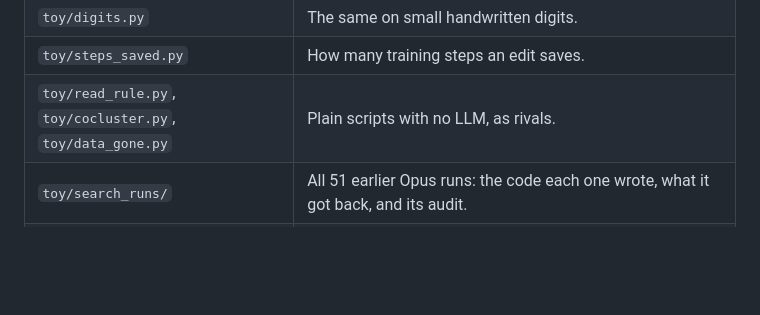
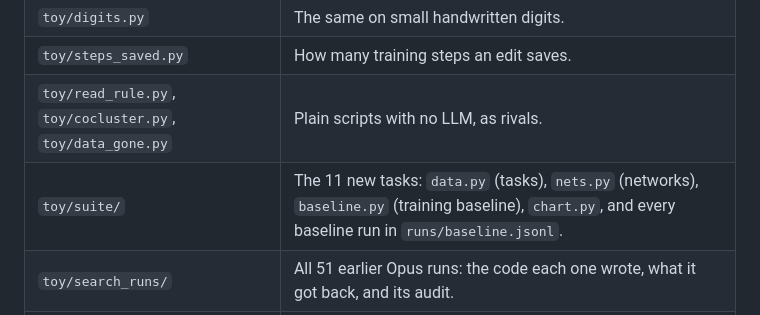
Before and after one commit to Open-Superintelligence-Lab/llm-written-weights, a Markdown page: README.md, the part around one of its changes. Drawn GitHub-style; blank space fills up the shorter version.

Commit message:
Training baseline on 11 new tasks, link to the setup page

```diff
--- a/README.md
+++ b/README.md
@@ -26,6 +45,7 @@ The last command checks every path of the bench in about 5 seconds and ends with
 | `toy/digits.py` | The same on small handwritten digits. |
 | `toy/steps_saved.py` | How many training steps an edit saves. |
 | `toy/read_rule.py`, `toy/cocluster.py`, `toy/data_gone.py` | Plain scripts with no LLM, as rivals. |
+| `toy/suite/` | The 11 new tasks: `data.py` (tasks), `nets.py` (networks), `baseline.py` (training baseline), `chart.py`, and every baseline run in `runs/baseline.jsonl`. |
 | `toy/search_runs/` | All 51 earlier Opus runs: the code each one wrote, what it got back, and its audit. |
 | [RESULTS.md](RESULTS.md) | Every earlier table, the commands, and how to run an LLM as the editor. |
 | [NOTES.md](NOTES.md) | The working log, with every rule and prediction written before each test. |
```
Also changed, not shown: other parts of README.md (+19 -0 lines), charts/baseline.png (added), charts/baseline_curve.png (added), 6 other files.
